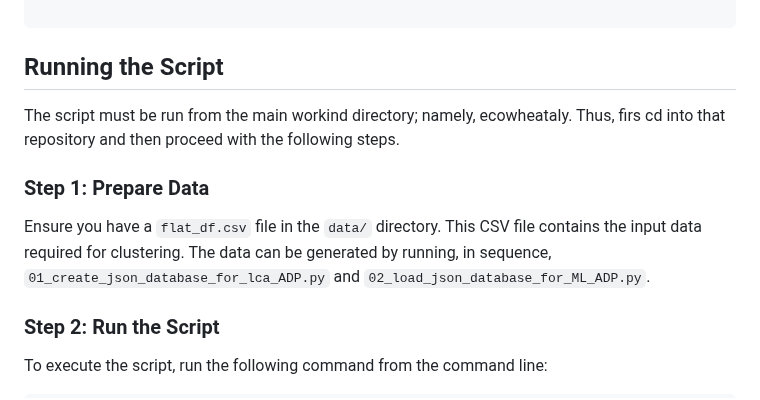
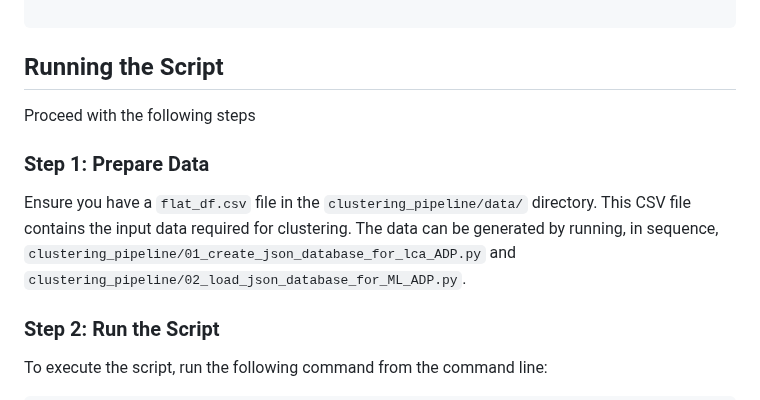
Before and after one commit to gfgprojects/ecowheataly, a Markdown page: clustering_AC/README.md, the part around the change. GitHub-like rendering.

Commit message:
revision

````diff
--- a/clustering_AC/README.md
+++ b/clustering_AC/README.md
@@ -36,14 +36,15 @@ pip install numpy pandas matplotlib tqdm
 ```
 
 ## Running the Script
-
+<!--
 The script must be run from the main workind directory; namely, ecowheataly.
 Thus, firs cd into that repository and then proceed with the following steps.
-
+-->
+Proceed with the following steps
 ### Step 1: Prepare Data
 
-Ensure you have a `flat_df.csv` file in the `data/` directory. This CSV file contains the input data required for clustering.
-The data can be generated by running, in sequence, `01_create_json_database_for_lca_ADP.py` and `02_load_json_database_for_ML_ADP.py`.
+Ensure you have a `flat_df.csv` file in the `clustering_pipeline/data/` directory. This CSV file contains the input data required for clustering.
+The data can be generated by running, in sequence, `clustering_pipeline/01_create_json_database_for_lca_ADP.py` and `clustering_pipeline/02_load_json_database_for_ML_ADP.py`.
 
 ### Step 2: Run the Script
 
````
